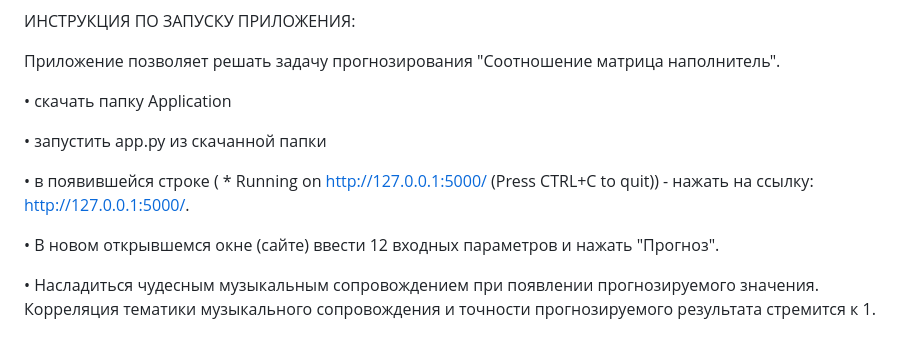
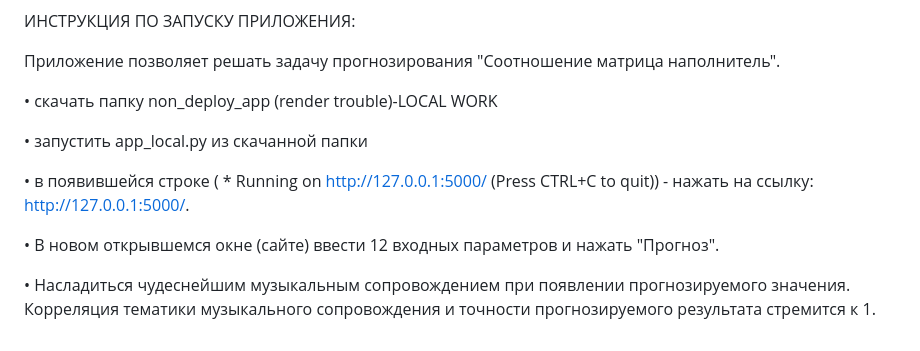
Before and after one commit to bls-89/BMSTU, a Markdown page: README.md, the part around the change. GitHub-like rendering.

```diff
--- a/README.md
+++ b/README.md
@@ -23,12 +23,12 @@ ___________________________________________________________________
 
 Приложение позволяет решать задачу прогнозирования "Соотношение матрица наполнитель".
 
-   •  скачать папку Application
+   •  скачать папку non_deploy_app (render trouble)-LOCAL WORK
 
-   •	запустить app.py из скачанной папки
+   •	запустить app_local.py из скачанной папки
 
    •	в появившейся строке ( * Running on http://127.0.0.1:5000/ (Press CTRL+C to quit)) - нажать на ссылку: http://127.0.0.1:5000/.
 
    •	В новом открывшемся окне (сайте) ввести 12 входных параметров и нажать "Прогноз".
 
-   •	Насладиться чудесным музыкальным сопровождением при появлении прогнозируемого значения. Корреляция тематики музыкального сопровождения и точности прогнозируемого результата стремится к 1.
+   •	Насладиться чудеснейшим музыкальным сопровождением при появлении прогнозируемого значения. Корреляция тематики музыкального сопровождения и точности прогнозируемого результата стремится к 1.
```
